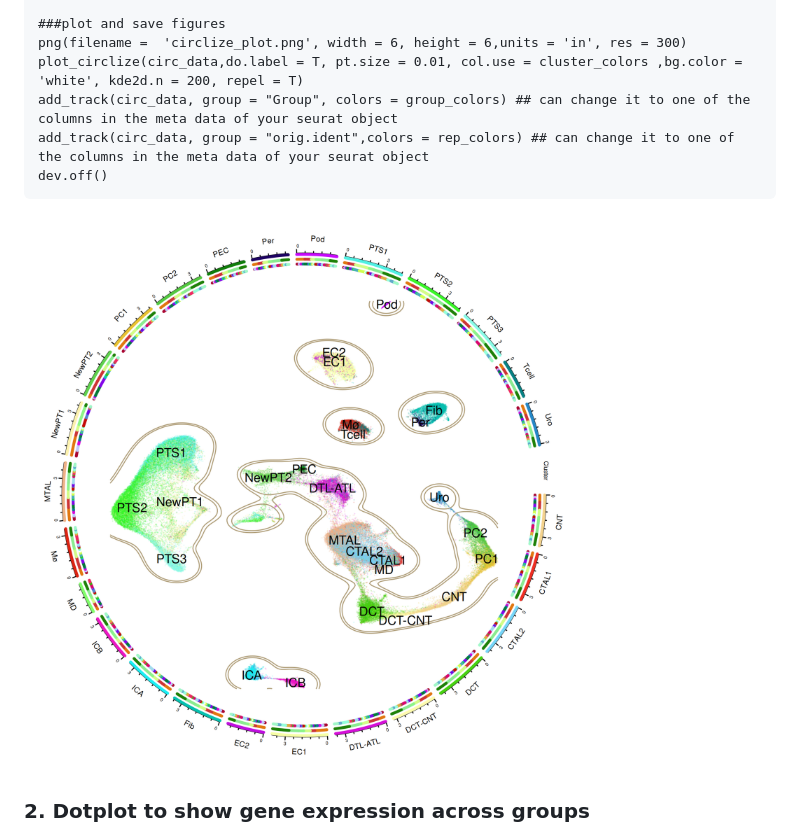
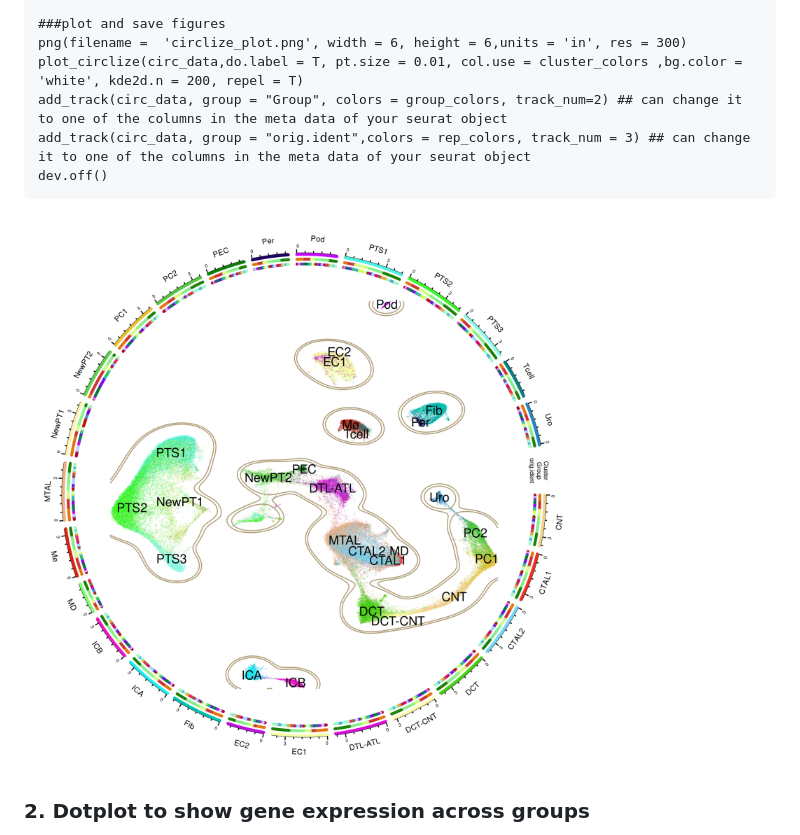
Before and after one commit to HaojiaWu/plot1cell, a Markdown page: README.md, the part around the change. GitHub-like rendering; pictures changed too: data/circlize_plot.png.

Commit message:
bug fixes

````diff
--- a/README.md
+++ b/README.md
@@ -35,8 +35,8 @@ rep_colors<-rand_color(length(names(table(iri.integrated$orig.ident))))
 ###plot and save figures
 png(filename =  'circlize_plot.png', width = 6, height = 6,units = 'in', res = 300)
 plot_circlize(circ_data,do.label = T, pt.size = 0.01, col.use = cluster_colors ,bg.color = 'white', kde2d.n = 200, repel = T)
-add_track(circ_data, group = "Group", colors = group_colors) ## can change it to one of the columns in the meta data of your seurat object
-add_track(circ_data, group = "orig.ident",colors = rep_colors) ## can change it to one of the columns in the meta data of your seurat object
+add_track(circ_data, group = "Group", colors = group_colors, track_num=2) ## can change it to one of the columns in the meta data of your seurat object
+add_track(circ_data, group = "orig.ident",colors = rep_colors, track_num = 3) ## can change it to one of the columns in the meta data of your seurat object
 dev.off()
 ```
 ![alt text](https://github.com/HaojiaWu/Plot1cell/blob/master/data/circlize_plot.png) <br />
````
Also changed, not shown: 2 other files.
